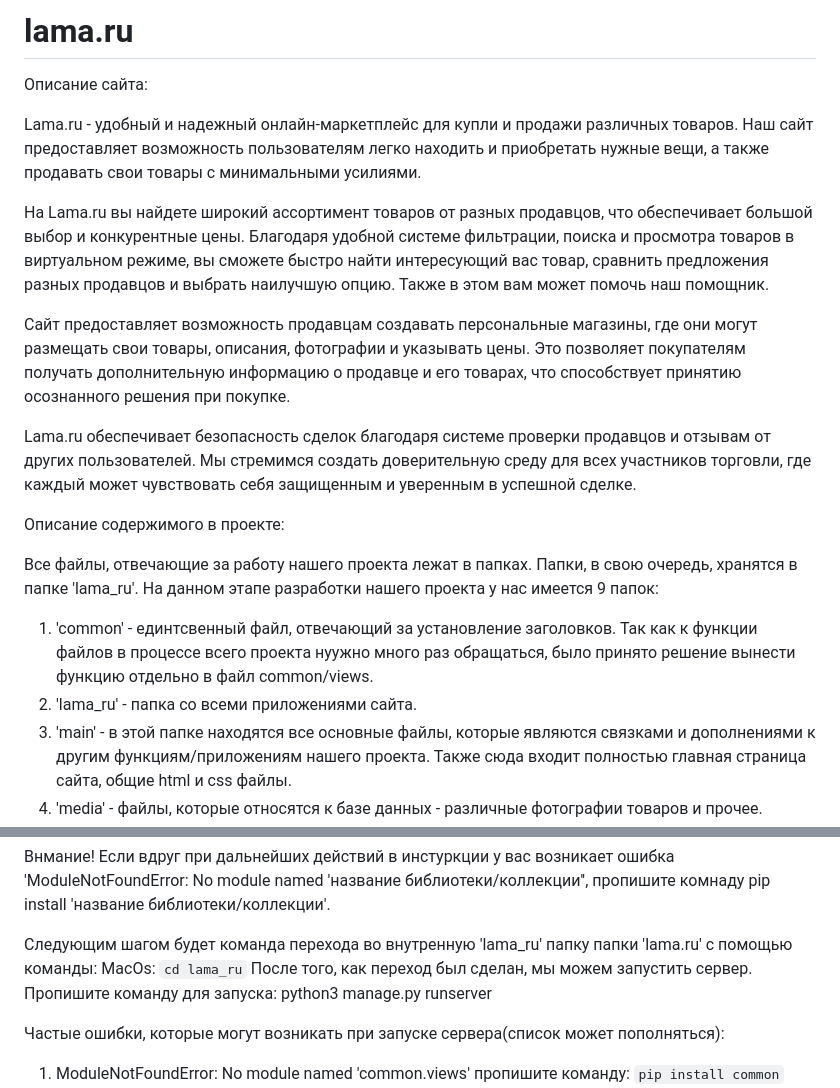
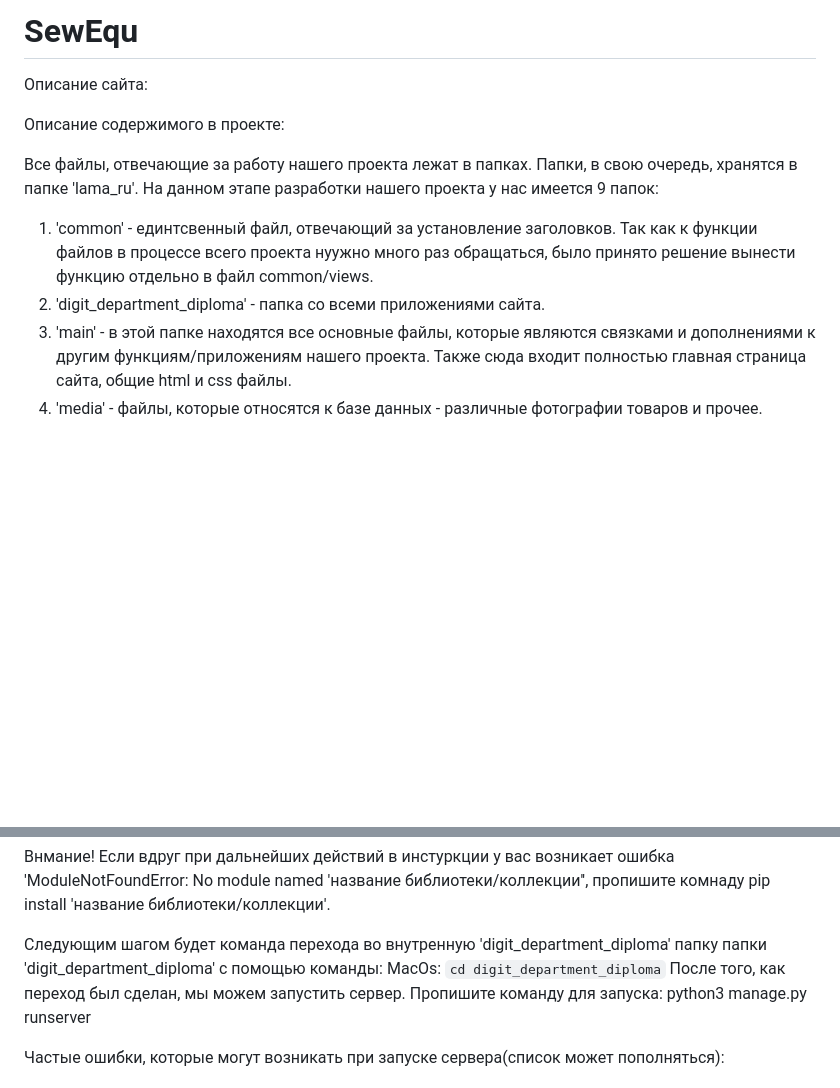
Before and after one commit to RavenInNight/Digit_department_diploma, a Markdown page: README.md, 2 parts joined by grey strips. GitHub-like rendering; blank space fills up the shorter version.

```diff
--- a/README.md
+++ b/README.md
@@ -1,20 +1,14 @@
-# lama.ru
+# SewEqu
 Описание сайта:
 
-Lama.ru - удобный и надежный онлайн-маркетплейс для купли и продажи различных товаров. Наш сайт предоставляет возможность пользователям легко находить и приобретать нужные вещи, а также продавать свои товары с минимальными усилиями.
 
-На Lama.ru вы найдете широкий ассортимент товаров от разных продавцов, что обеспечивает большой выбор и конкурентные цены. Благодаря удобной системе фильтрации, поиска и просмотра товаров в виртуальном режиме, вы сможете быстро найти интересующий вас товар, сравнить предложения разных продавцов и выбрать наилучшую опцию. Также в этом вам может помочь наш помощник.
-
-Сайт предоставляет возможность продавцам создавать персональные магазины, где они могут размещать свои товары, описания, фотографии и указывать цены. Это позволяет покупателям получать дополнительную информацию о продавце и его товарах, что способствует принятию осознанного решения при покупке.
-
-Lama.ru обеспечивает безопасность сделок благодаря системе проверки продавцов и отзывам от других пользователей. Мы стремимся создать доверительную среду для всех участников торговли, где каждый может чувствовать себя защищенным и уверенным в успешной сделке.
 
 Описание содержимого в проекте:
 
 Все файлы, отвечающие за работу нашего проекта лежат в папках. Папки, в свою очередь, хранятся в папке 'lama_ru'. На данном этапе разработки нашего проекта у нас имеется 9 папок:
 
 1. 'common' - единтсвенный файл, отвечающий за установление заголовков. Так как к функции файлов в процессе всего проекта нуужно много раз обращаться, было принято решение вынести функцию отдельно в файл common/views.
-2. 'lama_ru' - папка со всеми приложениями сайта.
+2. 'digit_department_diploma' - папка со всеми приложениями сайта.
 3. 'main' - в этой папке находятся все основные файлы, которые являются связками и дополнениями к другим функциям/приложениям нашего проекта. Также сюда входит полностью главная страница сайта, общие html и css файлы.
 4. 'media' - файлы, которые относятся к базе данных - различные фотографии товаров и прочее.
 5. 'new_products' - папка, содержащая файлы, отвечающие за хранение большого количества продуктов - те продукты, которые предлагаются самими клинтами.
@@ -39,9 +33,9 @@ Lama.ru обеспечивает безопасность сделок благ
 
 Внмание! Если вдруг при дальнейших действий в инстуркции у вас возникает ошибка 'ModuleNotFoundError: No module named 'название библиотеки/коллекции'', пропишите комнаду pip install 'название библиотеки/коллекции'.
 
-Следующим шагом будет команда перехода во внутренную 'lama_ru' папку папки 'lama.ru' с помощью команды:
+Следующим шагом будет команда перехода во внутренную 'digit_department_diploma' папку папки 'digit_department_diploma' с помощью команды:
 MacOs:
-`cd lama_ru`
+`cd digit_department_diploma`
 После того, как переход был сделан, мы можем запустить сервер. Пропишите команду для запуска:
 python3 manage.py runserver
 
```
